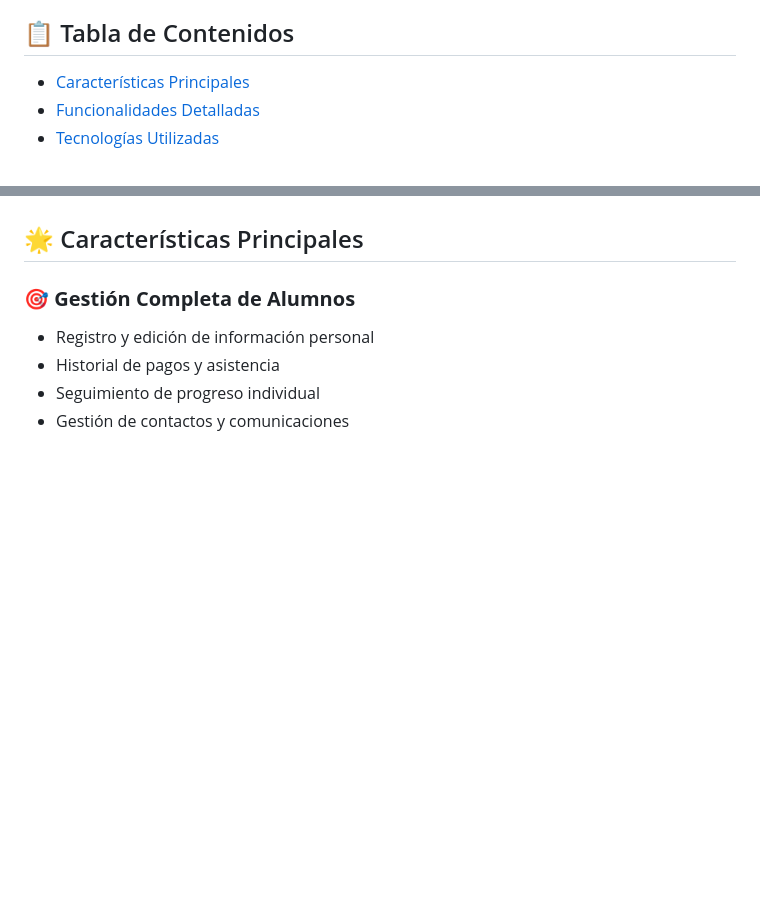
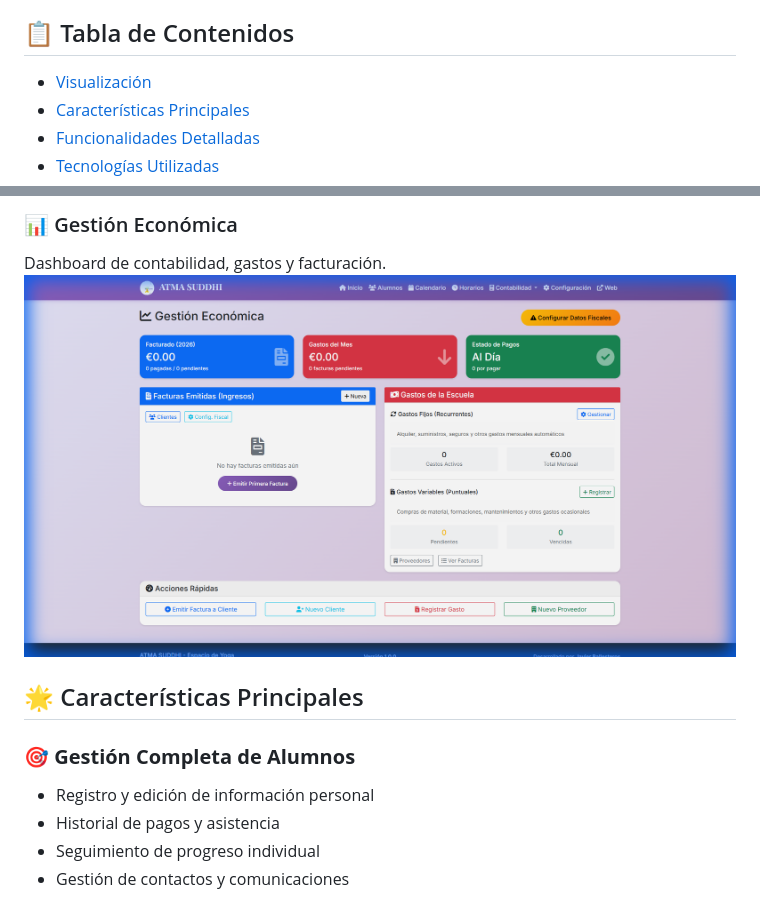
Before and after one commit to javierb507/darmasala-community, a Markdown page: README.md, 2 parts joined by grey strips. Rendered like a GitHub page; pictures changed too: documentation/screenshots/economia.png (added); blank space fills up the shorter version.

Commit message:
Update documentation with screenshots and visual gallery

```diff
--- a/README.md
+++ b/README.md
@@ -8,6 +8,7 @@ Sistema completo de gestión para una escuela de yoga que incluye gestión de al
 
 ## 📋 Tabla de Contenidos
 
+- [Visualización](#-visualización)
 - [Características Principales](#-características-principales)
 - [Funcionalidades Detalladas](#-funcionalidades-detalladas)
 - [Tecnologías Utilizadas](#-tecnologías-utilizadas)
@@ -19,3 +36,6 @@ Sistema completo de gestión para una escuela de yoga que incluye gestión de al
+### 📊 Gestión Económica
+Dashboard de contabilidad, gastos y facturación.
+![Economía](documentation/screenshots/economia.png)
 
 ## 🌟 Características Principales
 
```
Also changed, not shown: other parts of README.md (+16 -0 lines), documentation/screenshots/alumno.png (added), documentation/screenshots/asistencia.png (added), documentation/screenshots/calendario.png (added), documentation/screenshots/inicio.png (added).
